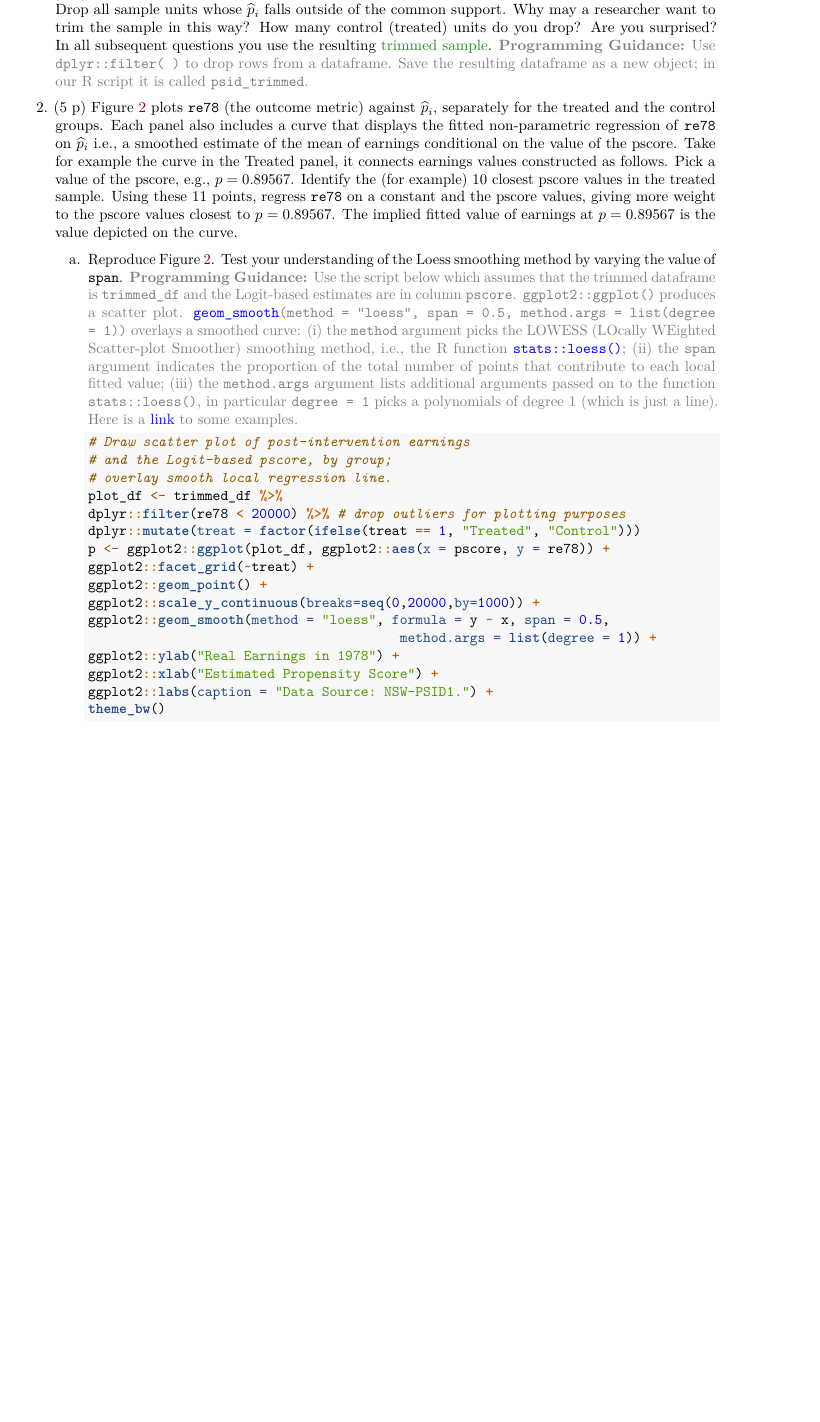
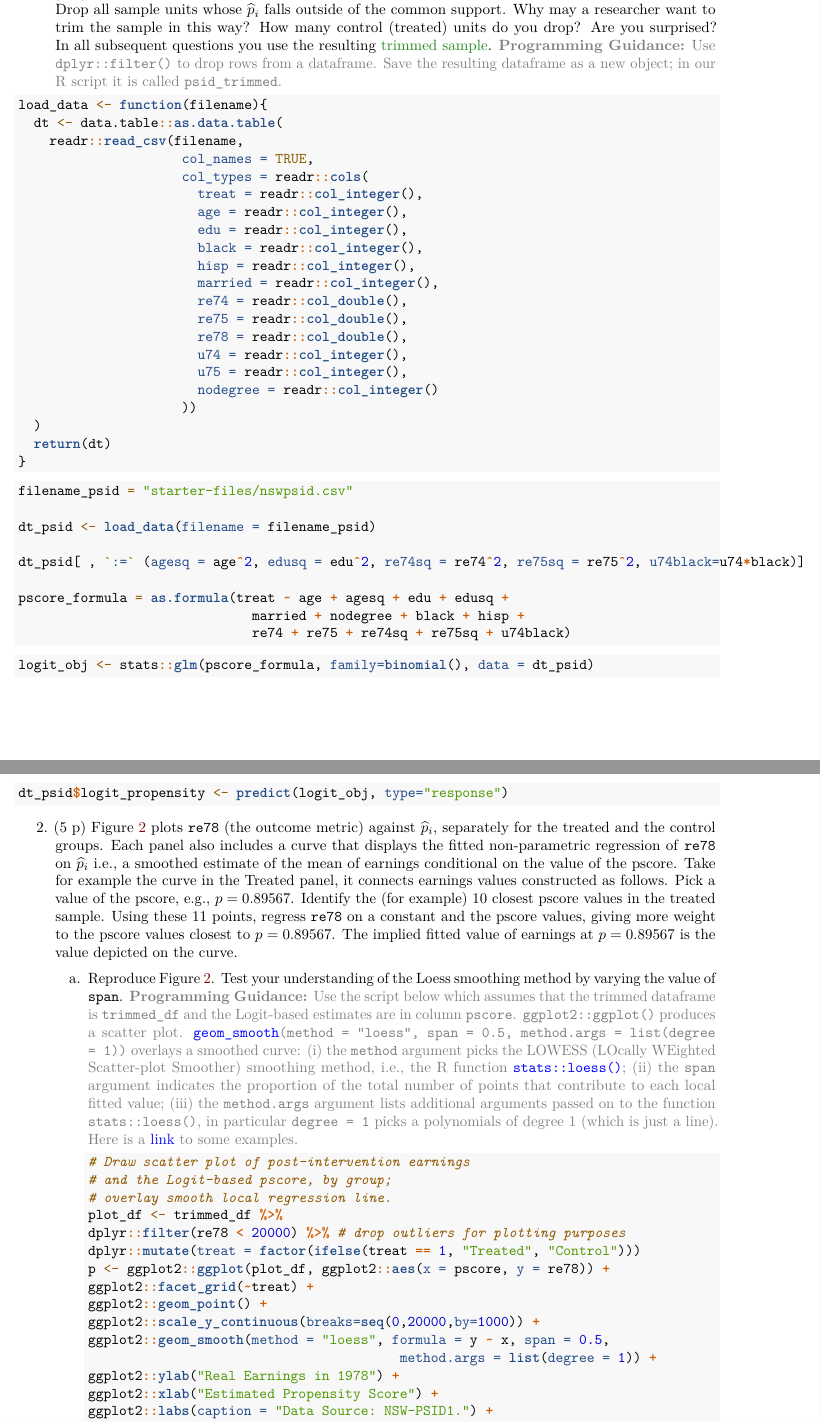
Before and after one commit to awliu2/casual, an R Markdown document (pset6/pset_6.rmd): part of page 3 of 10 before the commit and two parts of pages 3 and 4 of 11 after it, the two joined at a grey line, cut so that both start at the same text, the shorter picture padded with empty space. Rendered offline with R 4.5, knitr and Pandoc, then LaTeX, with nearby package versions.

Commit message:
reproduce logit phat for q1

````diff
--- a/pset6/pset_6.rmd
+++ b/pset6/pset_6.rmd
@@ -29,11 +30,60 @@ library(knitr)
 ## Part 1: Naive Stratification Matching on the Propensity Score (50 Points)
 \input{figures/part1_background.tex}
 
-1. (5 p) Let $\widehat{p}_i$ denote the Logit-based estimate of the pscore for unit $i$ which you obtained in PSet 5. Drop all sample units whose $\widehat{p}_{i}$ falls outside of the common support. Why may a researcher want to trim the sample in this way? How many control (treated) units do you drop? Are you surprised? In all subsequent questions you use the resulting \textcolor{ForestGreen}{trimmed sample}. \textcolor{gray}{\textbf{Programming Guidance:} Use \texttt{dplyr::filter( )} to drop rows from a dataframe. Save the resulting dataframe as a new object; in our R script it is called \texttt{psid\_trimmed}.}\label{item:pscore-trim}
+1. (5 p) Let $\widehat{p}_i$ denote the Logit-based estimate of the pscore for unit $i$ which you obtained in PSet 5. Drop all sample units whose $\widehat{p}_{i}$ falls outside of the common support. Why may a researcher want to trim the sample in this way? How many control (treated) units do you drop? Are you surprised? In all subsequent questions you use the resulting \textcolor{ForestGreen}{trimmed sample}. \textcolor{gray}{\textbf{Programming Guidance:} Use \texttt{dplyr::filter()} to drop rows from a dataframe. Save the resulting dataframe as a new object; in our R script it is called \texttt{psid\_trimmed}.}\label{item:pscore-trim}
+
+```{r}
+load_data <- function(filename){
+  dt <- data.table::as.data.table(
+    readr::read_csv(filename,
+                     col_names = TRUE,
+                     col_types = readr::cols(
+                       treat = readr::col_integer(),
+                       age = readr::col_integer(),
+                       edu = readr::col_integer(),
+                       black = readr::col_integer(),
+                       hisp = readr::col_integer(),
+                       married = readr::col_integer(),
+                       re74 = readr::col_double(),
+                       re75 = readr::col_double(),
+                       re78 = readr::col_double(),
+                       u74 = readr::col_integer(),
+                       u75 = readr::col_integer(),
+                       nodegree = readr::col_integer()
+                     ))
+  )
+  return(dt)
+}
+```
+
+```{r}
+filename_psid = "starter-files/nswpsid.csv"
+
+dt_psid <- load_data(filename = filename_psid)
+
+dt_psid[ , `:=` (agesq = age^2, edusq = edu^2, re74sq = re74^2, re75sq = re75^2, u74black=u74*black)]
+
+pscore_formula = as.formula(treat ~ age + agesq + edu + edusq +
+                              married + nodegree + black + hisp +
+                              re74 + re75 + re74sq + re75sq + u74black)
+```
+
+
+```{r}
+logit_obj <- stats::glm(pscore_formula, family=binomial(), data = dt_psid)
+```
+
+```{r}
+dt_psid$logit_propensity <- predict(logit_obj, type="response")
+```
+
+```{r}
+```
 
 2. (5 p) Figure \ref{fig:propensity_vs_earnings} plots \texttt{re78} (the outcome metric) against $\widehat{p}_{i}$, separately for the treated and the control groups. Each panel also includes a curve that displays the fitted non-parametric regression of \texttt{re78} on $\widehat{p}_{i}$ i.e., a smoothed estimate of the mean of earnings conditional on the value of the pscore. Take for example the curve in the Treated panel, it connects earnings values constructed as follows. Pick a value of the pscore, e.g., $p=0.89567$. Identify the (for example) 10 closest pscore values in the treated sample. Using these 11 points, regress \texttt{re78} on a constant and the pscore values, giving more weight to the pscore values closest to $p=0.89567$. The implied fitted value of earnings at $p=0.89567$ is the value depicted on the curve.
 
     a. Reproduce Figure \ref{fig:propensity_vs_earnings}. Test your understanding of the Loess smoothing method by varying the value of \texttt{span}. \textcolor{gray}{\textbf{Programming Guidance:} Use the script below which assumes that the trimmed dataframe is \texttt{trimmed\_df} and the Logit-based estimates are in column \texttt{pscore}. \texttt{ggplot2::ggplot()} produces a scatter plot. \href{https://ggplot2.tidyverse.org/reference/geom_smooth.html}{\texttt{geom\_smooth}}\texttt{(method = ``loess'', span = 0.5, method.args = list(degree = 1))} overlays a smoothed curve: (i) the \texttt{method} argument picks the LOWESS (LOcally WEighted Scatter-plot Smoother) smoothing method, i.e., the R function \href{https://www.rdocumentation.org/packages/stats/versions/3.6.2/topics/loess}{\texttt{stats::loess()}}; (ii) the \texttt{span} argument indicates the proportion of the total number of points that contribute to each local fitted value; (iii) the \texttt{method.args} argument lists additional arguments passed on to the function \texttt{stats::loess()}, in particular \texttt{degree = 1} picks a polynomials of degree 1 (which is just a line). Here is a \href{https://ggplot2.tidyverse.org/reference/geom_smooth.html}{link} to some examples.}
+
         ```{r, eval=FALSE}
         # Draw scatter plot of post-intervention earnings
         # and the Logit-based pscore, by group;
````
Also changed, not shown: pset6/pset_6.rmd (3 more changed lines).
